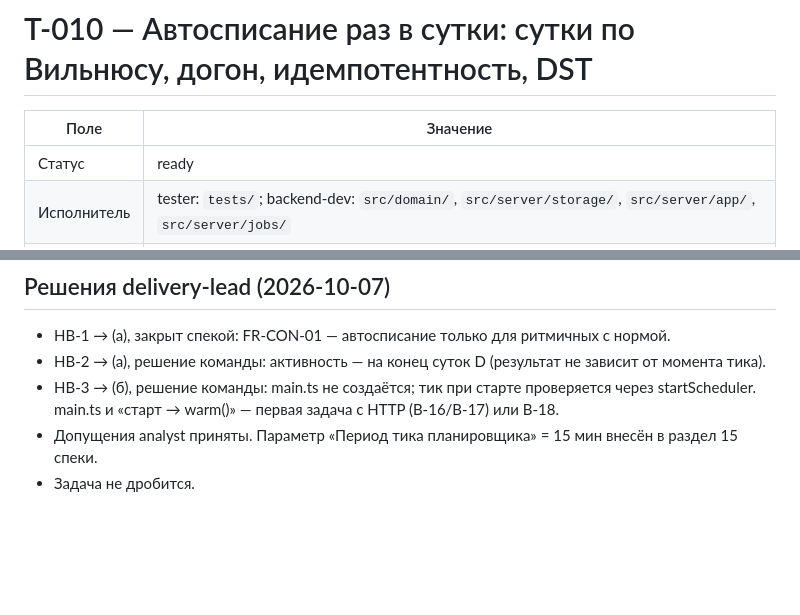
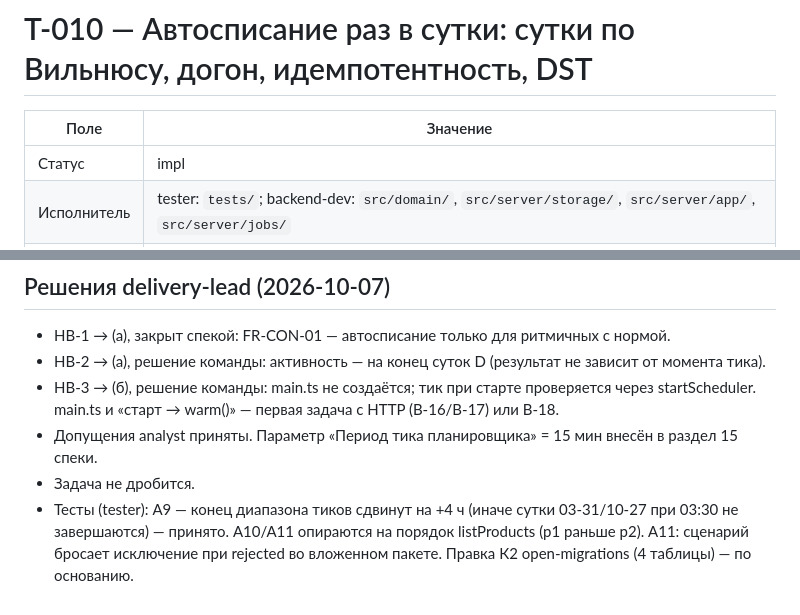
Before and after one commit to alex-vik/Kithcen-Hub, a Markdown page: docs/tasks/T-010-auto-writeoff-daily.md, 2 parts joined by grey strips. GitHub-like rendering; blank space fills up the shorter version.

Commit message:
T-010 -> impl
Co-Authored-By: Claude Opus 5.5 <noreply@anthropic.com>
Claude-Session: https://claude.ai/code/session_01LSxx4rL49GHQHRXrc34jWh

```diff
--- a/docs/tasks/T-010-auto-writeoff-daily.md
+++ b/docs/tasks/T-010-auto-writeoff-daily.md
@@ -2,7 +2,7 @@
 
 | Поле | Значение |
 | --- | --- |
-| Статус | ready |
+| Статус | impl |
 | Исполнитель | tester: `tests/`; backend-dev: `src/domain/`, `src/server/storage/`, `src/server/app/`, `src/server/jobs/` |
 | Покрывает | FR-CON-01, FR-CON-07, FR-CON-08, BR-27, NFR-14; затрагивает BR-09 (неактивная не списывается), BR-10 (без нормы не списывается), BR-15 (минус после автосписаний не ошибка), BR-26 (повтор без дублей), NFR-07 (мягкая деградация тика) |
 | Зависит от | T-001 (`Product`, `isActive`), T-002/T-003 (`createStockEvent`, `stockBalance`, отмена), T-004 (`openStorage`, миграции, `transaction`), T-005 (`recordSystemBatch`, `derivedId`, `resolveSystemWrite`), T-009 (`BalanceCache.warm`) — все done |
@@ -322,3 +322,4 @@ Tester пишет тесты раньше реализации, поэтому
 - НВ-3 → (б), решение команды: main.ts не создаётся; тик при старте проверяется через startScheduler. main.ts и «старт → warm()» — первая задача с HTTP (B-16/B-17) или B-18.
 - Допущения analyst приняты. Параметр «Период тика планировщика» = 15 мин внесён в раздел 15 спеки.
 - Задача не дробится.
+- Тесты (tester): А9 — конец диапазона тиков сдвинут на +4 ч (иначе сутки 03-31/10-27 при 03:30 не завершаются) — принято. А10/А11 опираются на порядок listProducts (p1 раньше p2). А11: сценарий бросает исключение при rejected во вложенном пакете. Правка К2 open-migrations (4 таблицы) — по основанию.
```
